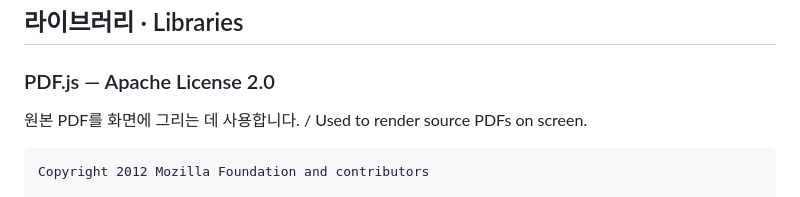
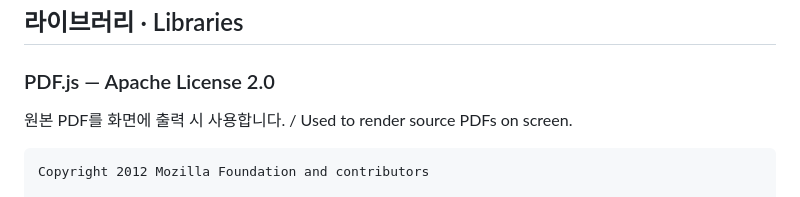
Before and after one commit to dinosinfolee/chaeum, a Markdown page: Licence.md, the part around the change. GitHub-like rendering.

````diff
--- a/Licence.md
+++ b/Licence.md
@@ -77,7 +77,7 @@ their licenses.
 
 ### PDF.js — Apache License 2.0
 
-원본 PDF를 화면에 그리는 데 사용합니다. / Used to render source PDFs on screen.
+원본 PDF를 화면에 출력 시 사용합니다. / Used to render source PDFs on screen.
 
 ```
 Copyright 2012 Mozilla Foundation and contributors
````
